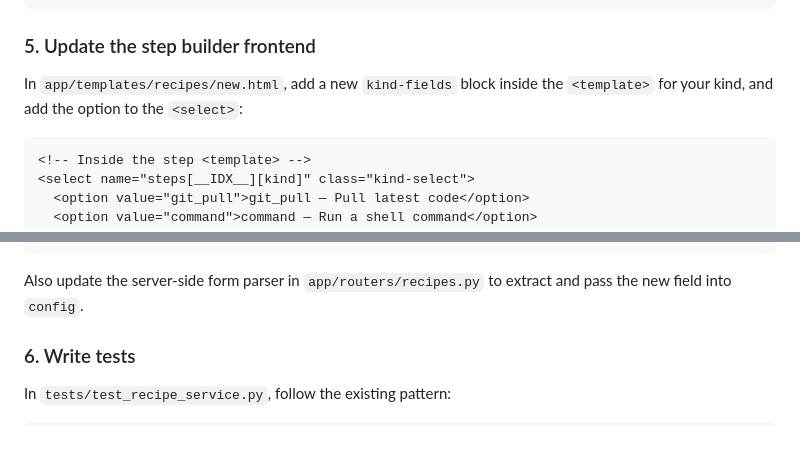
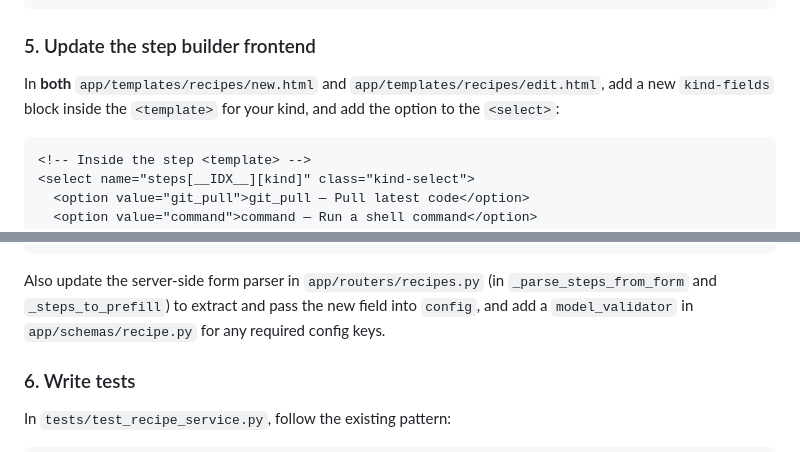
Before and after one commit to GIThuberHenry/seravops, a Markdown page: docs/recipes.md, 2 parts joined by grey strips. GitHub-like rendering.

````diff
--- a/docs/recipes.md
+++ b/docs/recipes.md
@@ -213,7 +213,7 @@ async def _execute_step(step: RecipeStep, recipe: Recipe, on_output: Callable) -
 
 ### 5. Update the step builder frontend
 
-In `app/templates/recipes/new.html`, add a new `kind-fields` block inside the `<template>` for your kind, and add the option to the `<select>`:
+In **both** `app/templates/recipes/new.html` and `app/templates/recipes/edit.html`, add a new `kind-fields` block inside the `<template>` for your kind, and add the option to the `<select>`:
 
 ```html
 <!-- Inside the step <template> -->
@@ -233,7 +233,7 @@ In `app/templates/recipes/new.html`, add a new `kind-fields` block inside the `<
 </div>
 ```
 
-Also update the server-side form parser in `app/routers/recipes.py` to extract and pass the new field into `config`.
+Also update the server-side form parser in `app/routers/recipes.py` (in `_parse_steps_from_form` and `_steps_to_prefill`) to extract and pass the new field into `config`, and add a `model_validator` in `app/schemas/recipe.py` for any required config keys.
 
 ### 6. Write tests
 
````
Also changed, not shown: AGENT.md (+3 -1 lines).
